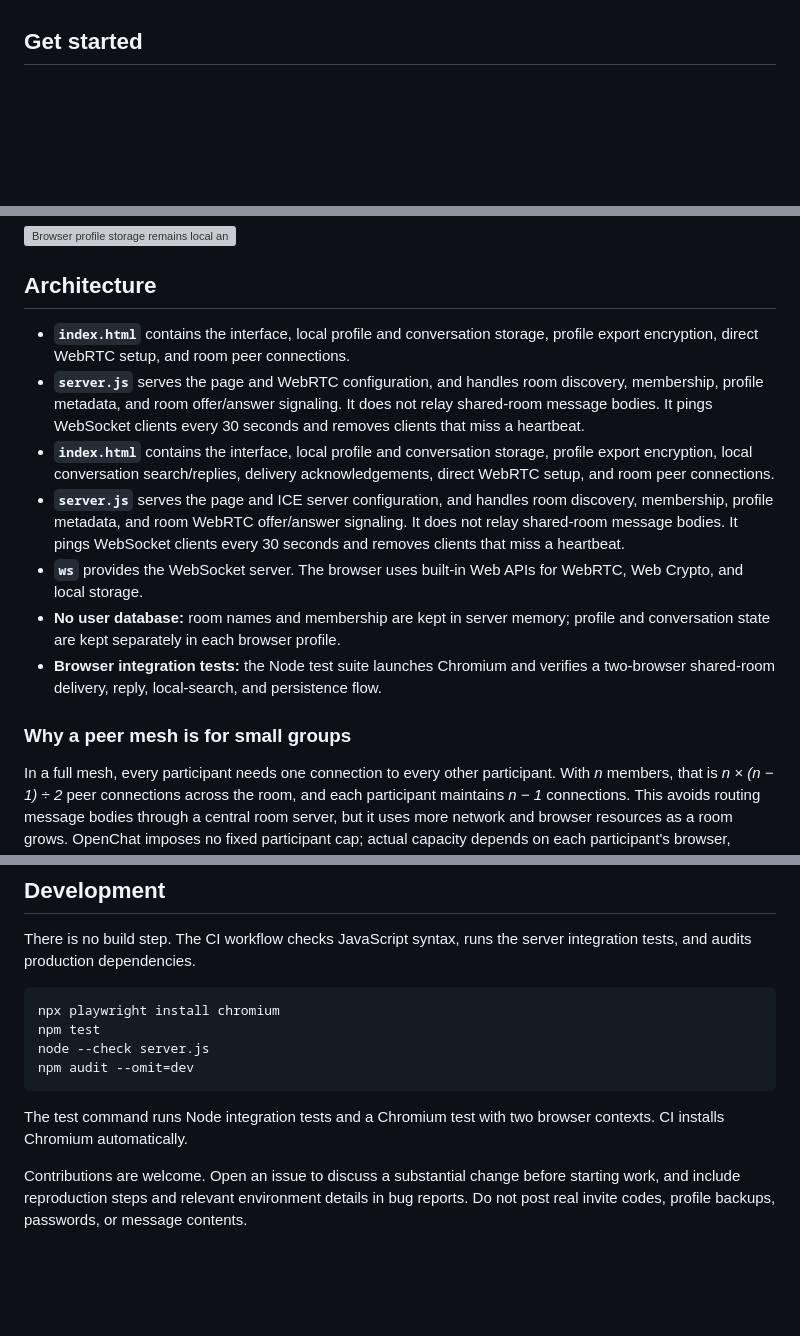
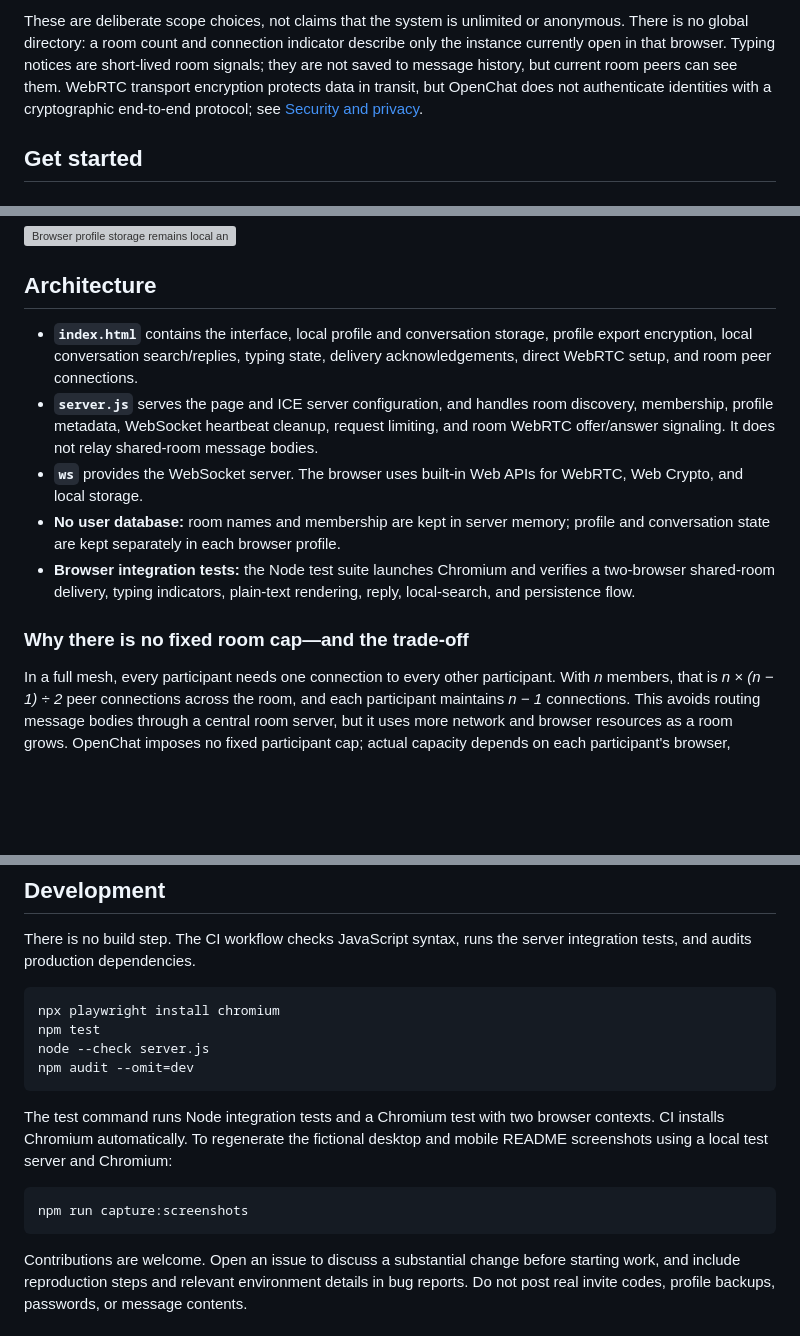
Before and after one commit to thecathousemp3/OpenChat, a Markdown page: README.md, 3 parts joined by grey strips. GitHub-like rendering; blank space fills up the shorter version; grey boxes are pictures that could not be loaded.

````diff
--- a/README.md
+++ b/README.md
@@ -35,3 +60,4 @@ OpenChat gives you a familiar buddy-list-and-chat-window experience without a ho
+These are deliberate scope choices, not claims that the system is unlimited or anonymous. There is no global directory: a room count and connection indicator describe only the instance currently open in that browser. Typing notices are short-lived room signals; they are not saved to message history, but current room peers can see them. WebRTC transport encryption protects data in transit, but OpenChat does not authenticate identities with a cryptographic end-to-end protocol; see [Security and privacy](#security-and-privacy).
 
 ## Get started
 
@@ -185,15 +211,13 @@ The password-protected export is encrypted, but encryption applies to the export
 
 ## Architecture
 
-- **`index.html`** contains the interface, local profile and conversation storage, profile export encryption, direct WebRTC setup, and room peer connections.
-- **`server.js`** serves the page and WebRTC configuration, and handles room discovery, membership, profile metadata, and room offer/answer signaling. It does not relay shared-room message bodies. It pings WebSocket clients every 30 seconds and removes clients that miss a heartbeat.
-- **`index.html`** contains the interface, local profile and conversation storage, profile export encryption, local conversation search/replies, delivery acknowledgements, direct WebRTC setup, and room peer connections.
-- **`server.js`** serves the page and ICE server configuration, and handles room discovery, membership, profile metadata, and room WebRTC offer/answer signaling. It does not relay shared-room message bodies. It pings WebSocket clients every 30 seconds and removes clients that miss a heartbeat.
+- **`index.html`** contains the interface, local profile and conversation storage, profile export encryption, local conversation search/replies, typing state, delivery acknowledgements, direct WebRTC setup, and room peer connections.
+- **`server.js`** serves the page and ICE server configuration, and handles room discovery, membership, profile metadata, WebSocket heartbeat cleanup, request limiting, and room WebRTC offer/answer signaling. It does not relay shared-room message bodies.
 - **`ws`** provides the WebSocket server. The browser uses built-in Web APIs for WebRTC, Web Crypto, and local storage.
 - **No user database:** room names and membership are kept in server memory; profile and conversation state are kept separately in each browser profile.
-- **Browser integration tests:** the Node test suite launches Chromium and verifies a two-browser shared-room delivery, reply, local-search, and persistence flow.
+- **Browser integration tests:** the Node test suite launches Chromium and verifies a two-browser shared-room delivery, typing indicators, plain-text rendering, reply, local-search, and persistence flow.
 
-### Why a peer mesh is for small groups
+### Why there is no fixed room cap—and the trade-off
 
 In a full mesh, every participant needs one connection to every other participant. With *n* members, that is *n × (n − 1) ÷ 2* peer connections across the room, and each participant maintains *n − 1* connections. This avoids routing message bodies through a central room server, but it uses more network and browser resources as a room grows. OpenChat imposes no fixed participant cap; actual capacity depends on each participant's browser, device, and network.
 
@@ -237,7 +261,11 @@ node --check server.js
 npm audit --omit=dev
 ```
 
-The test command runs Node integration tests and a Chromium test with two browser contexts. CI installs Chromium automatically.
+The test command runs Node integration tests and a Chromium test with two browser contexts. CI installs Chromium automatically. To regenerate the fictional desktop and mobile README screenshots using a local test server and Chromium:
+
+```sh
+npm run capture:screenshots
+```
 
 Contributions are welcome. Open an issue to discuss a substantial change before starting work, and include reproduction steps and relevant environment details in bug reports. Do not post real invite codes, profile backups, passwords, or message contents.
 
````
Also changed, not shown: other parts of README.md (+29 -4 lines), UPDATES-NOTES.md (+22 -11 lines), assets/openchat-desktop.png (added), assets/openchat-mobile.png (added), 4 other files.
